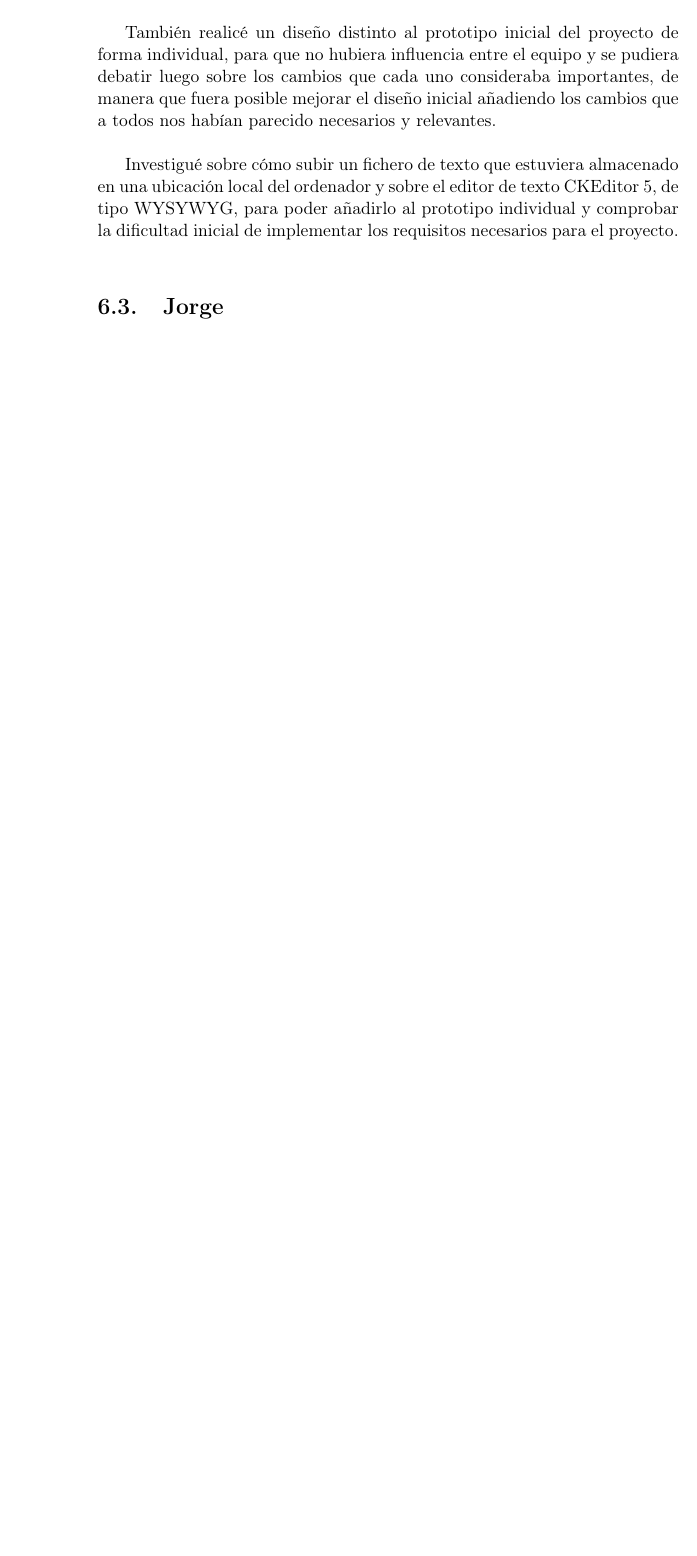
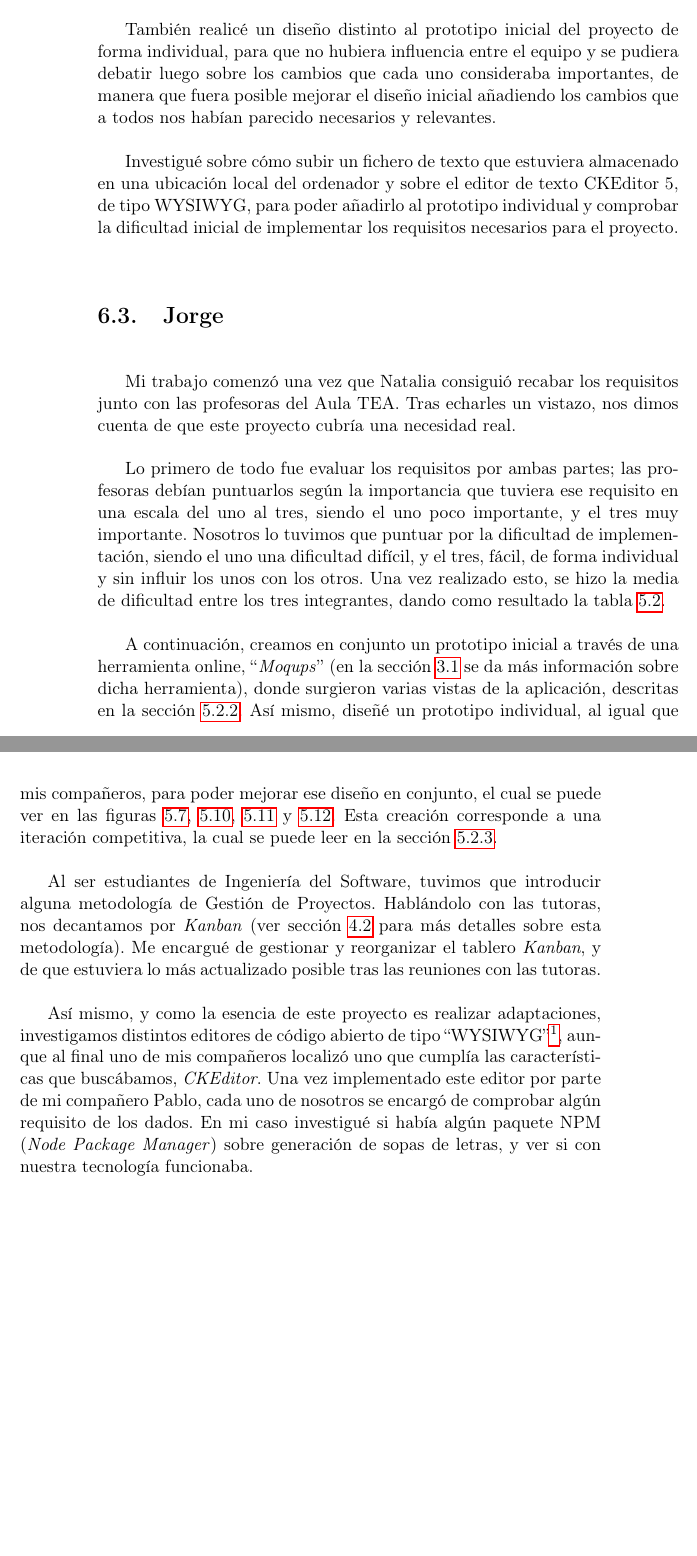
Before and after one commit to NILGroup/TFG-AdaptaMaterialEscolar, a LaTeX thesis (Tesis.tex, which reads Capitulos/06TrabajoIndividual.tex): part of page 64 of 66 before the commit and two parts of pages 64 and 65 of 68 after it, the two joined at a grey line, cut so that both start at the same text, the shorter picture padded with empty space. Compiled offline with pdfLaTeX; the source files are stored in an older character set and shown here as Unicode; a LaTeX package or settings file that is missing is left out.

Commit message:
Trabajo individual Jorge
Se ha añadido el trabajo individual de Jorge.
Pequeños cambios de referencias

```diff
--- a/Capitulos/06TrabajoIndividual.tex
+++ b/Capitulos/06TrabajoIndividual.tex
@@ -38,7 +38,7 @@ Realicé en común con mis compañeros de equipo en el proyecto un diseño para
 
 También realicé un diseño distinto al prototipo inicial del proyecto de forma individual, para que no hubiera influencia entre el equipo y se pudiera debatir luego sobre los cambios que cada uno consideraba importantes, de manera que fuera posible mejorar el diseño inicial añadiendo los cambios que a todos nos habían parecido necesarios y relevantes.
 
-Investigué sobre cómo subir un fichero de texto que estuviera almacenado en una ubicación local del ordenador y sobre el editor de texto CKEditor 5, de tipo WYSYWYG, para poder añadirlo al prototipo individual y comprobar la dificultad inicial de implementar los requisitos necesarios para el proyecto.
+Investigué sobre cómo subir un fichero de texto que estuviera almacenado en una ubicación local del ordenador y sobre el editor de texto CKEditor 5, de tipo WYSIWYG, para poder añadirlo al prototipo individual y comprobar la dificultad inicial de implementar los requisitos necesarios para el proyecto.
 
 
 %------Última sección: Jorge------%
@@ -46,7 +46,15 @@ Investigué sobre cómo subir un fichero de texto que estuviera almacenado en un
 %-----------------------------------%
 \label{cap6:sec:jorge}
 
+	Mi trabajo comenzó una vez que Natalia consiguió recabar los requisitos junto con las profesoras del Aula TEA. Tras echarles un vistazo, nos dimos cuenta de que este proyecto cubría una necesidad real.
 
+	Lo primero de todo fue evaluar los requisitos por ambas partes; las profesoras debían puntuarlos según la importancia que tuviera ese requisito en una escala del uno al tres, siendo el uno poco importante, y el tres muy importante. Nosotros lo tuvimos que puntuar por la dificultad de implementación, siendo el uno una dificultad difícil, y el tres, fácil, de forma individual y sin influir los unos con los otros. Una vez realizado esto, se hizo la media de dificultad entre los tres integrantes, dando como resultado la tabla \ref{tabla:cap5:sec:segundaIteracionTablaRequisitos1}.
+
+	A continuación, creamos en conjunto un prototipo inicial a través de una herramienta online, ``\textit{Moqups}'' (en la sección \ref{cap3:sec:moqups} se da más información sobre dicha herramienta), donde surgieron varias vistas de la aplicación, descritas en la sección \ref{cap5:sec:diseño:subsec:segunda}. Así mismo, diseñé un prototipo individual, al igual que mis compañeros, para poder mejorar ese diseño en conjunto, el cual se puede ver en las figuras \ref{fig:paginaInicialProtoJorge}, \ref{fig:editorProtoJorge}, \ref{fig:desplegableProtoJorge} y \ref{fig:vistaPreviaProtoJorge}. Esta creación corresponde a una iteración competitiva, la cual se puede leer en la sección \ref{cap5:sec:diseño:subsec:tercera}.
+
+	Al ser estudiantes de Ingeniería del Software, tuvimos que introducir alguna metodología de Gestión de Proyectos. Hablándolo con las tutoras, nos decantamos por \kanban \space (ver sección \ref{cap4:sec:kanban} para más detalles sobre esta metodología). Me encargué de gestionar y reorganizar el tablero \kanban, y de que estuviera lo más actualizado posible tras las reuniones con las tutoras.
+
+	Así mismo, y como la esencia de este proyecto es realizar adaptaciones, investigamos distintos editores de código abierto de tipo ``WYSIWYG''\footnote{\textbf{WYSIWYG}, acrónimo de \textit{What You See Is What You Get} (en español, "lo que ves es lo que obtienes), es una frase aplicada a los procesadores de texto y otros editores con formato, que permiten escribir un documento mostrando directamente el resultado final, frecuentemente el resultado impreso. \url{https://es.wikipedia.org/wiki/WYSIWYG}}, aunque al final uno de mis compañeros localizó uno que cumplía las características que buscábamos, \textit{CKEditor}. Una vez implementado este editor por parte de mi compañero Pablo, cada uno de nosotros se encargó de comprobar algún requisito de los dados. En mi caso investigué si había algún paquete NPM (\textit{Node Package Manager}) sobre generación de sopas de letras, y ver si con nuestra tecnología funcionaba.
 
 % Variable local para emacs, para  que encuentre el fichero maestro de
 % compilación y funcionen mejor algunas teclas rápidas de AucTeX
```
Also changed, not shown: Capitulos/05AdaptaMaterialEscolar.tex (+4 -0 lines), Tesis.bbl, 1 other file.
